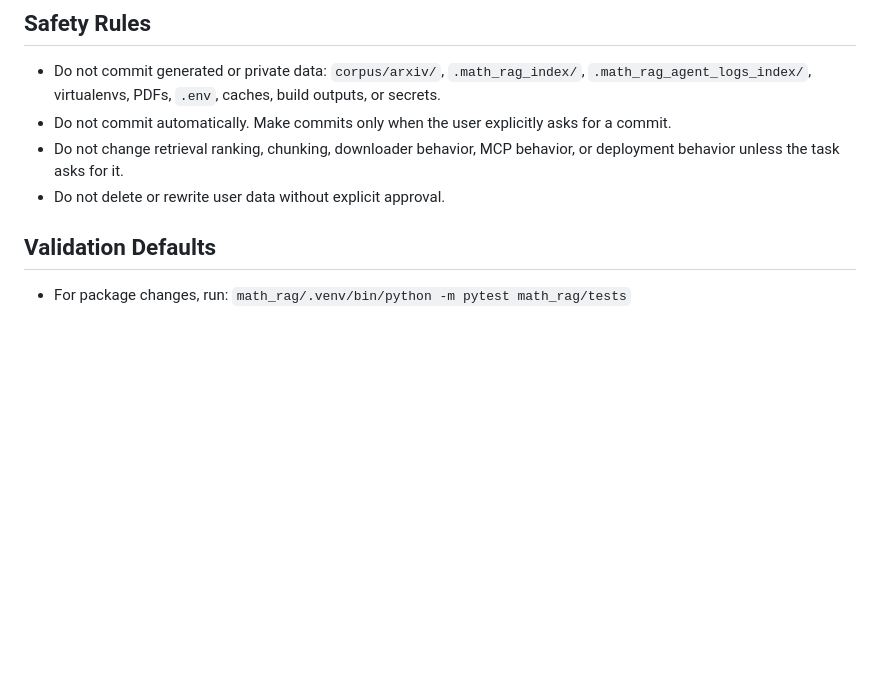
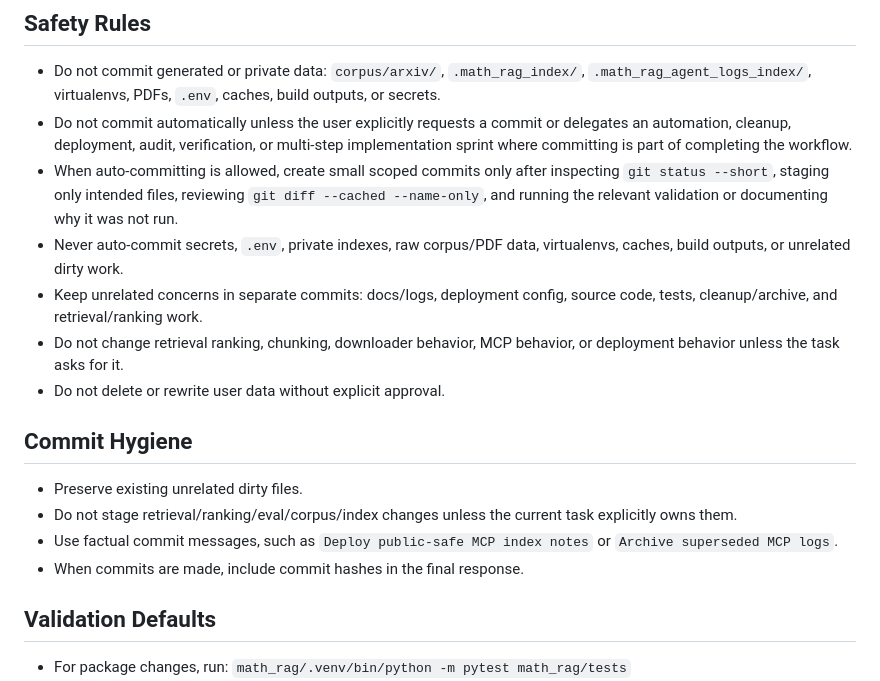
Before and after one commit to xia-geom/YTD_RAG, a Markdown page: AGENTS.md, the part around the change. Rendered like a GitHub page; blank space fills up the shorter version.

Commit message:
Allow scoped automated commits

```diff
--- a/AGENTS.md
+++ b/AGENTS.md
@@ -74,9 +74,19 @@ This file is the short operating guide for coding agents working in this reposit
 ## Safety Rules
 
 - Do not commit generated or private data: `corpus/arxiv/`, `.math_rag_index/`, `.math_rag_agent_logs_index/`, virtualenvs, PDFs, `.env`, caches, build outputs, or secrets.
-- Do not commit automatically. Make commits only when the user explicitly asks for a commit.
+- Do not commit automatically unless the user explicitly requests a commit or delegates an automation, cleanup, deployment, audit, verification, or multi-step implementation sprint where committing is part of completing the workflow.
+- When auto-committing is allowed, create small scoped commits only after inspecting `git status --short`, staging only intended files, reviewing `git diff --cached --name-only`, and running the relevant validation or documenting why it was not run.
+- Never auto-commit secrets, `.env`, private indexes, raw corpus/PDF data, virtualenvs, caches, build outputs, or unrelated dirty work.
+- Keep unrelated concerns in separate commits: docs/logs, deployment config, source code, tests, cleanup/archive, and retrieval/ranking work.
 - Do not change retrieval ranking, chunking, downloader behavior, MCP behavior, or deployment behavior unless the task asks for it.
 - Do not delete or rewrite user data without explicit approval.
+
+## Commit Hygiene
+
+- Preserve existing unrelated dirty files.
+- Do not stage retrieval/ranking/eval/corpus/index changes unless the current task explicitly owns them.
+- Use factual commit messages, such as `Deploy public-safe MCP index notes` or `Archive superseded MCP logs`.
+- When commits are made, include commit hashes in the final response.
 
 ## Validation Defaults
 
```
